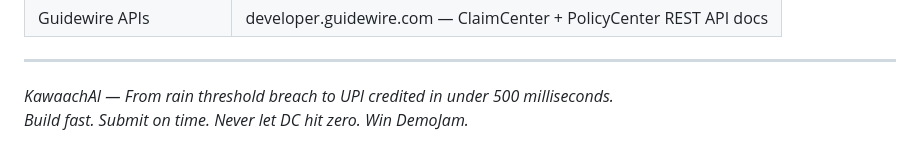
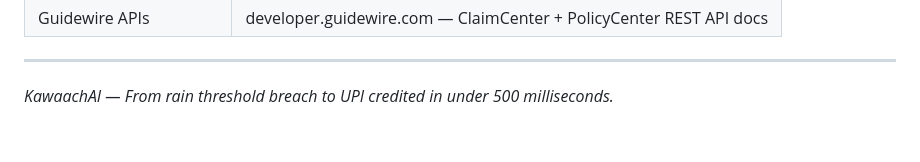
Before and after one commit to Shobhanashankar/KawaachAI, a Markdown page: README.md, the part around the change. Drawn GitHub-style.

```diff
--- a/README.md
+++ b/README.md
@@ -299,4 +299,3 @@ App supports Hindi, Kannada, Tamil, and Telugu. Language auto-detected from phon
 ---
 
 *KawaachAI — From rain threshold breach to UPI credited in under 500 milliseconds.*
-*Build fast. Submit on time. Never let DC hit zero. Win DemoJam.*
```
